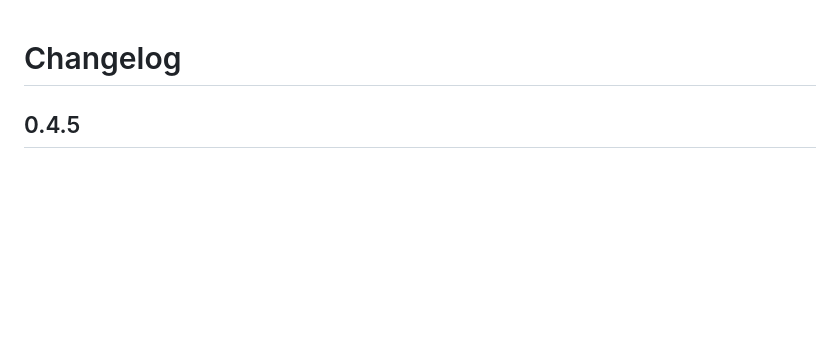
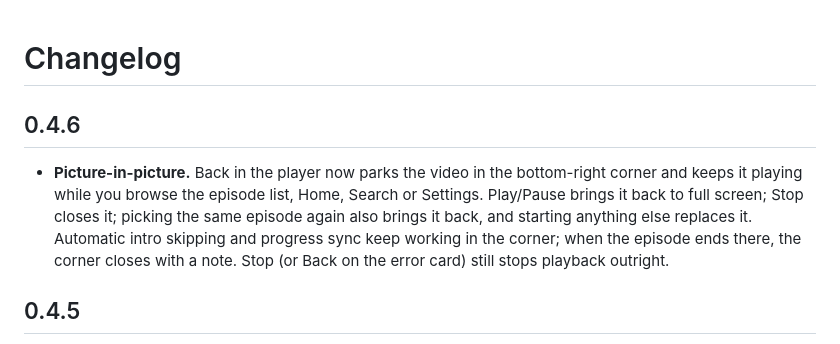
Before and after one commit to smalik29871/stremio-native-tv, a Markdown page: CHANGELOG.md, the part around the change. Drawn GitHub-style; blank space fills up the shorter version.

```diff
--- a/CHANGELOG.md
+++ b/CHANGELOG.md
@@ -1,4 +1,14 @@
 # Changelog
+
+## 0.4.6
+
+- **Picture-in-picture.** Back in the player now parks the video in the bottom-right
+  corner and keeps it playing while you browse the episode list, Home, Search or
+  Settings. Play/Pause brings it back to full screen; Stop closes it; picking the same
+  episode again also brings it back, and starting anything else replaces it. Automatic
+  intro skipping and progress sync keep working in the corner; when the episode ends
+  there, the corner closes with a note. Stop (or Back on the error card) still stops
+  playback outright.
 
 ## 0.4.5
 
```
Also changed, not shown: README.md (+9 -3 lines), docs/screenshots/pip_detail.jpg (added), docs/screenshots/pip_home.jpg (added), 14 other files.
